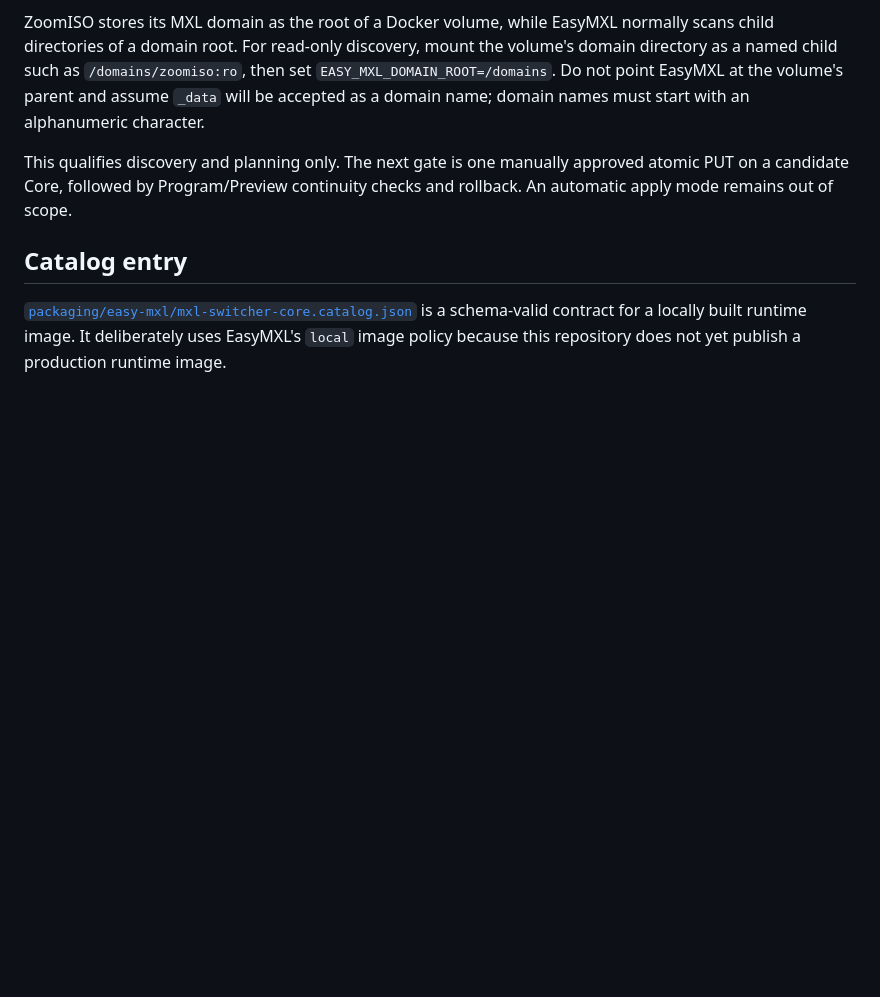
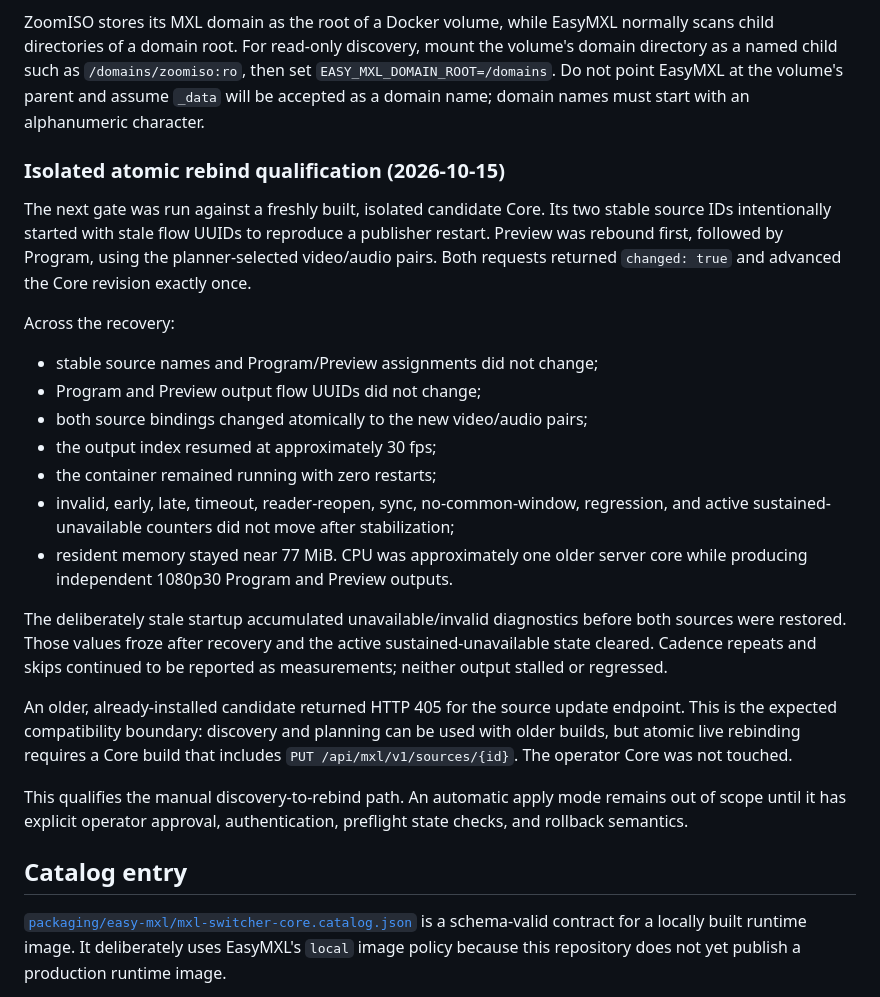
Before and after one commit to guycochran/mxl-switcher-core, a Markdown page: docs/EASY_MXL_INTEGRATION.md, the part around the change. Drawn GitHub-style; blank space fills up the shorter version.

Commit message:
Document atomic EasyMXL source recovery gate

```diff
--- a/docs/EASY_MXL_INTEGRATION.md
+++ b/docs/EASY_MXL_INTEGRATION.md
@@ -197,9 +197,40 @@ mount the volume's domain directory as a named child such as
 EasyMXL at the volume's parent and assume `_data` will be accepted as a domain
 name; domain names must start with an alphanumeric character.
 
-This qualifies discovery and planning only. The next gate is one manually
-approved atomic PUT on a candidate Core, followed by Program/Preview continuity
-checks and rollback. An automatic apply mode remains out of scope.
+### Isolated atomic rebind qualification (2026-10-15)
+
+The next gate was run against a freshly built, isolated candidate Core. Its
+two stable source IDs intentionally started with stale flow UUIDs to reproduce
+a publisher restart. Preview was rebound first, followed by Program, using the
+planner-selected video/audio pairs. Both requests returned `changed: true` and
+advanced the Core revision exactly once.
+
+Across the recovery:
+
+- stable source names and Program/Preview assignments did not change;
+- Program and Preview output flow UUIDs did not change;
+- both source bindings changed atomically to the new video/audio pairs;
+- the output index resumed at approximately 30 fps;
+- the container remained running with zero restarts;
+- invalid, early, late, timeout, reader-reopen, sync, no-common-window,
+  regression, and active sustained-unavailable counters did not move after
+  stabilization;
+- resident memory stayed near 77 MiB. CPU was approximately one older server
+  core while producing independent 1080p30 Program and Preview outputs.
+
+The deliberately stale startup accumulated unavailable/invalid diagnostics
+before both sources were restored. Those values froze after recovery and the
+active sustained-unavailable state cleared. Cadence repeats and skips continued
+to be reported as measurements; neither output stalled or regressed.
+
+An older, already-installed candidate returned HTTP 405 for the source update
+endpoint. This is the expected compatibility boundary: discovery and planning
+can be used with older builds, but atomic live rebinding requires a Core build
+that includes `PUT /api/mxl/v1/sources/{id}`. The operator Core was not touched.
+
+This qualifies the manual discovery-to-rebind path. An automatic apply mode
+remains out of scope until it has explicit operator approval, authentication,
+preflight state checks, and rollback semantics.
 
 ## Catalog entry
 
```
